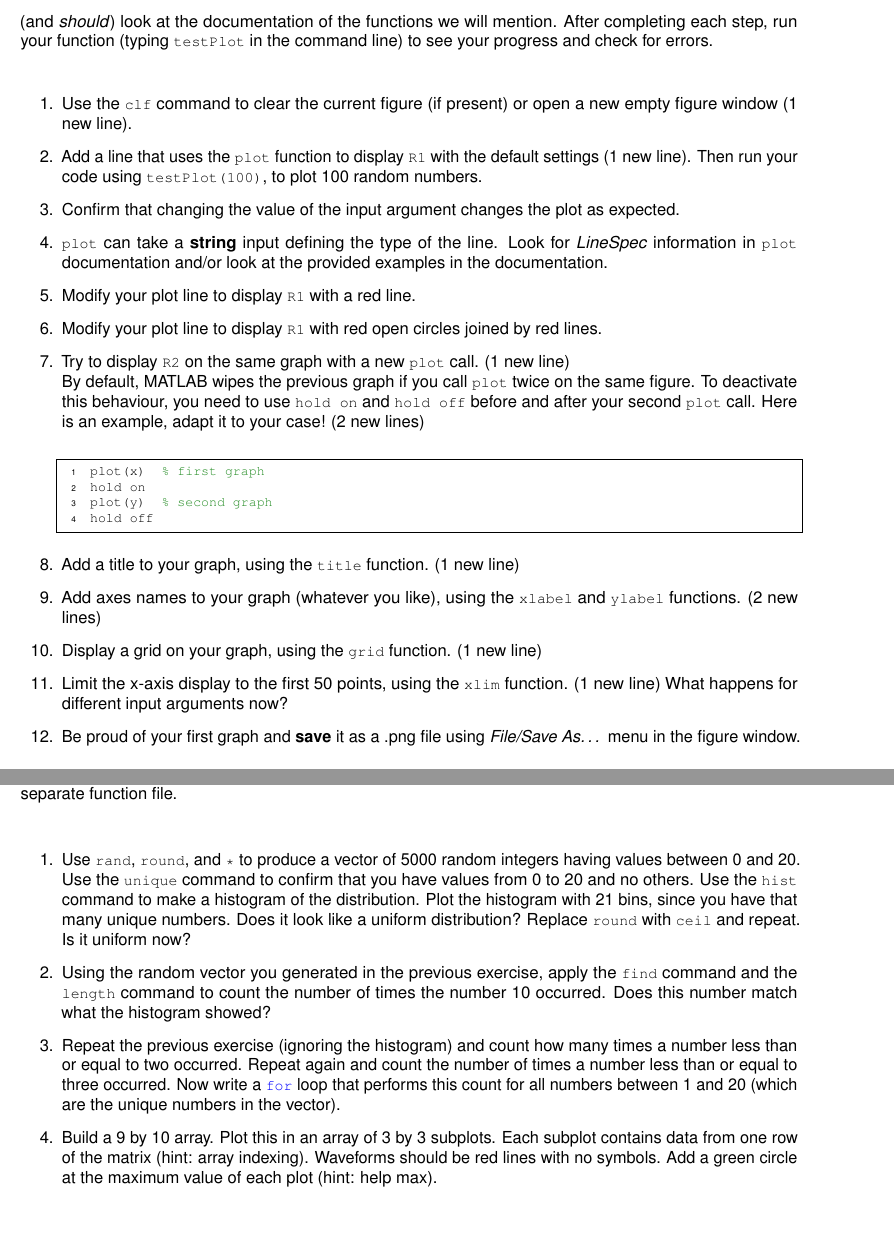
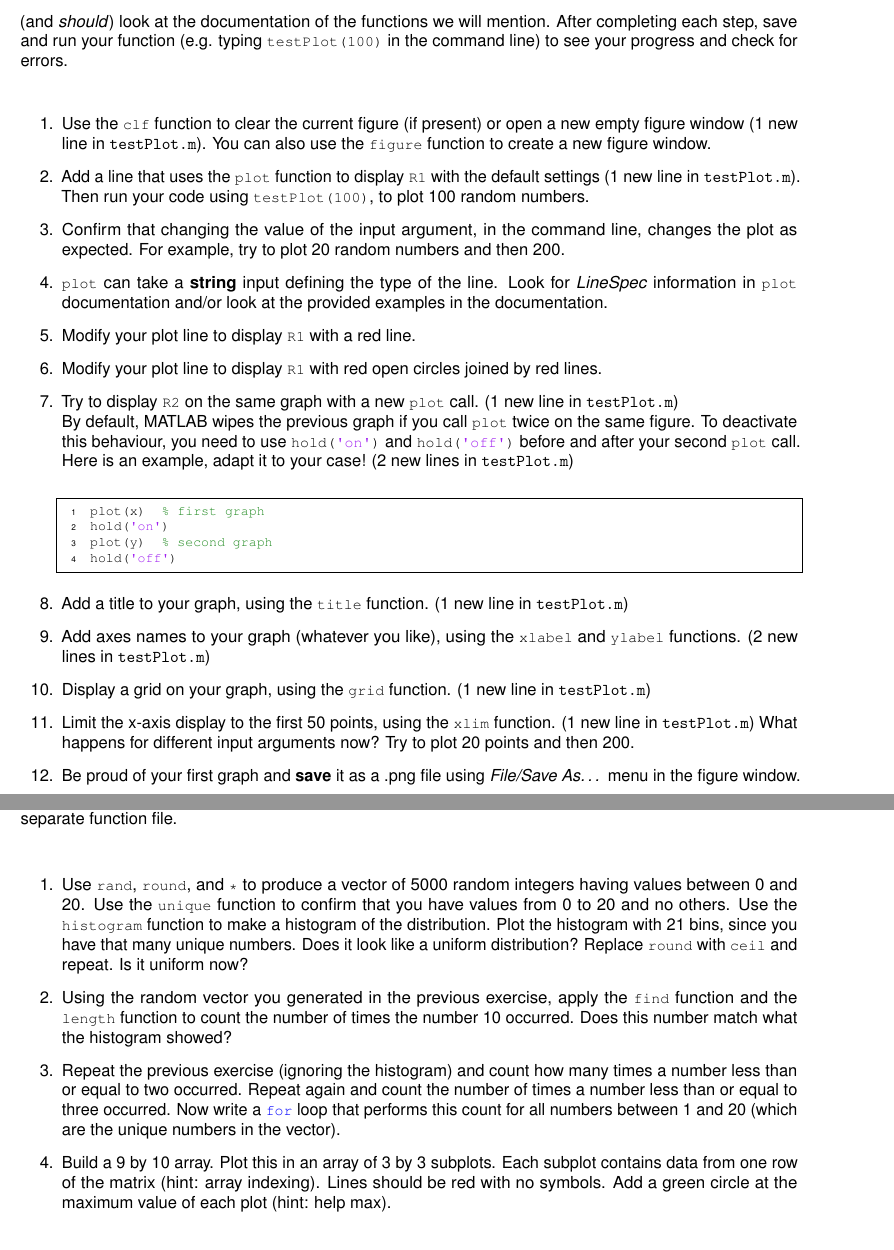
Before and after one commit to BaselLaserMouse/basic_matlab, a LaTeX document (basic_matlab.tex): two parts of pages 13 and 18 of 18, joined at a grey line, cut so that both start at the same text. Compiled offline with pdfLaTeX.

Commit message:
minor updates
- integrate Ioana's comments
- make sure to use "function" instead of "command"
- emphasize the use of functions in the command line
- remove evaluation

```diff
--- a/basic_matlab.tex
+++ b/basic_matlab.tex
@@ -486,32 +489,33 @@ You are aiming to produce something like Figure~\ref{fig:basic}.
 
 Below are summarised the steps you will have to complete to produce the final graph.
 Remember, you can (and \emph{should}) look at the documentation of the functions we will mention.
-After completing each step, run your function (typing \mcode{testPlot} in the command line) to see your progress and check for errors.
+After completing each step, save and run your function (e.g. typing \mcode{testPlot(100)} in the command line) to see your progress and check for errors.
 \begin{enumerate}
-  \item Use the \mcode{clf} command to clear the current figure (if present) or open a new empty figure window (1 new line).
-  \item Add a line that uses the \mcode{plot} function to display \mcode{R1} with the default settings (1 new line). Then run your code using
-  \mcode{testPlot(100)}, to plot 100 random numbers.
-  \item Confirm that changing the value of the input argument changes the plot as expected.
+  \item Use the \mcode{clf} function to clear the current figure (if present) or open a new empty figure window (1 new line in \texttt{testPlot.m}).
+    You can also use the \mcode{figure} function to create a new figure window.
+  \item Add a line that uses the \mcode{plot} function to display \mcode{R1} with the default settings (1 new line in \texttt{testPlot.m}).
+    Then run your code using \mcode{testPlot(100)}, to plot 100 random numbers.
+  \item Confirm that changing the value of the input argument, in the command line, changes the plot as expected.
+    For example, try to plot 20 random numbers and then 200.
   \item \mcode{plot} can take a \textbf{string} input defining the type of the line.
     Look for \emph{LineSpec} information in \mcode{plot} documentation and/or look at the provided examples in the documentation.
   \item Modify your plot line to display \mcode{R1} with a red line.
   \item Modify your plot line to display \mcode{R1} with red open circles joined by red lines.
-  \item Try to display \mcode{R2} on the same graph with a new \mcode{plot} call. (1 new line)\\
+  \item Try to display \mcode{R2} on the same graph with a new \mcode{plot} call. (1 new line in \texttt{testPlot.m})\\
     By default, MATLAB wipes the previous graph if you call \mcode{plot} twice on the same figure.
-    To deactivate this behaviour, you need to use \mcode{hold on} and \mcode{hold off} before and after
-    your second \mcode{plot} call.
-    Here is an example, adapt it to your case! (2 new lines)
+    To deactivate this behaviour, you need to use \mcode{hold('on')} and \mcode{hold('off')} before and after your second \mcode{plot} call.
+    Here is an example, adapt it to your case! (2 new lines in \texttt{testPlot.m})
 \begin{lstlisting}
 plot(x)  % first graph
-hold on
+hold('on')
 plot(y)  % second graph
-hold off
+hold('off')
 \end{lstlisting}
-  \item Add a title to your graph, using the \mcode{title} function. (1 new line)
-  \item Add axes names to your graph (whatever you like), using the \mcode{xlabel} and \mcode{ylabel} functions. (2 new lines)
-  \item Display a grid on your graph, using the \mcode{grid} function. (1 new line)
-  \item Limit the x-axis display to the first 50 points, using the \mcode{xlim} function. (1 new line) What happens for different
-  input arguments now?
+  \item Add a title to your graph, using the \mcode{title} function. (1 new line in \texttt{testPlot.m})
+  \item Add axes names to your graph (whatever you like), using the \mcode{xlabel} and \mcode{ylabel} functions. (2 new lines in \texttt{testPlot.m})
+  \item Display a grid on your graph, using the \mcode{grid} function. (1 new line in \texttt{testPlot.m})
+  \item Limit the x-axis display to the first 50 points, using the \mcode{xlim} function. (1 new line in \texttt{testPlot.m})
+    What happens for different input arguments now? Try to plot 20 points and then 200.
   \item Be proud of your first graph and \textbf{save} it as a .png file using \emph{File/Save As\dots} menu in the figure window.
 \end{enumerate}
 
@@ -673,25 +663,23 @@ Each of these should be done in a separate function file.
 \begin{enumerate}
 
 \item Use \mcode{rand}, \mcode{round}, and \mcode{*} to produce a vector of 5000 random integers having values between 0 and 20.
-Use the \mcode{unique} command to confirm that you have values from 0 to 20 and no others.
-Use the \mcode{hist} command to make a histogram of the distribution.
-Plot the histogram with 21 bins, since you have that many unique numbers.
-Does it look like a uniform distribution? Replace \mcode{round} with \mcode{ceil} and repeat.
-Is it uniform now?
-
-\item Using the random vector you generated in the previous exercise, apply the \mcode{find} command and the \mcode{length} command to count the number of times the number 10 occurred.
+  Use the \mcode{unique} function to confirm that you have values from 0 to 20 and no others.
+  Use the \mcode{histogram} function to make a histogram of the distribution.
+  Plot the histogram with 21 bins, since you have that many unique numbers.
+  Does it look like a uniform distribution? Replace \mcode{round} with \mcode{ceil} and repeat.
+  Is it uniform now?
+\item Using the random vector you generated in the previous exercise, apply the \mcode{find} function and the \mcode{length} function to count the number of times the number 10 occurred.
   Does this number match what the histogram showed?
-
 \item Repeat the previous exercise (ignoring the histogram) and count how many times a number less than or equal to two occurred.
   Repeat again and count the number of times a number less than or equal to three occurred.
   Now write a \mcode{for} loop that performs this count for all numbers between 1 and 20 (which are the unique numbers in the vector).
-
 \item Build a 9 by 10 array. Plot this in an array of 3 by 3 subplots.
   Each subplot contains data from one row of the matrix (hint: array indexing).
-  Waveforms should be red lines with no symbols.
+  Lines should be red with no symbols.
   Add a green circle at the maximum value of each plot (hint: help max).
 
 \end{enumerate}
+
 
 \section{Additional resources}
 
```
Also changed, not shown: basic_matlab.tex (135 more changed lines).
